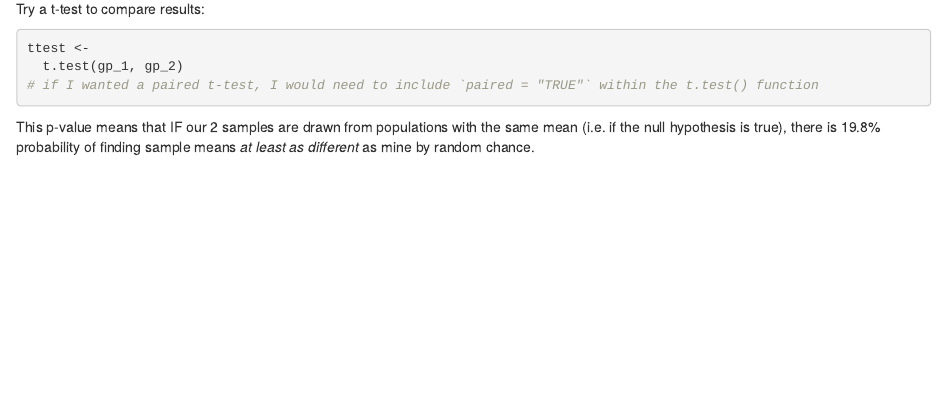
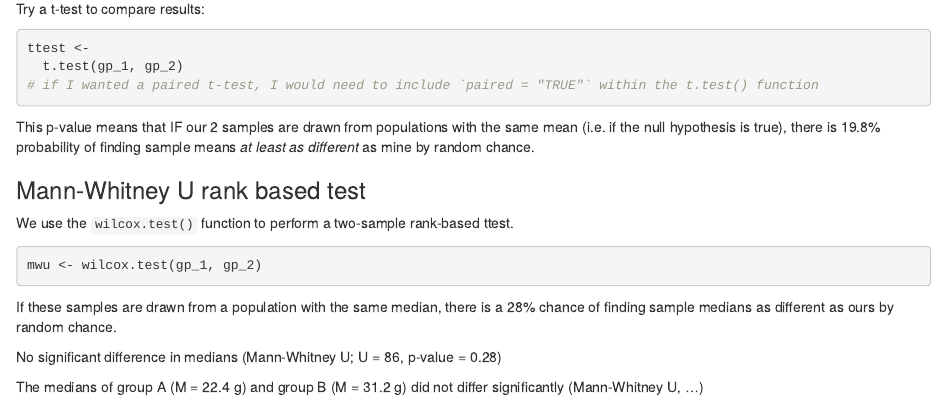
Before and after one commit to shayanfromearth/ESM206_Lab6, an R Markdown document (code/lab_6.Rmd): the page in a window 1100 px wide, from 1760 px down. Rendered offline with R 4.5, knitr and Pandoc, with nearby package versions.

Commit message:
first part complete

````diff
--- a/code/lab_6.Rmd
+++ b/code/lab_6.Rmd
@@ -50,3 +50,17 @@ ttest <-
 ```
 
 This p-value means that IF our 2 samples are drawn from populations with the same mean (i.e. if the null hypothesis is true), there is `r round(ttest$p.value,3)*100`% probability of finding sample means *at least as different* as mine by random chance.
+
+### Mann-Whitney U rank based test
+
+We use the `wilcox.test()` function to perform a two-sample rank-based ttest.
+
+```{r}
+mwu <- wilcox.test(gp_1, gp_2)
+```
+
+If these samples are drawn from a population with the same median, there is a `r round(mwu$p.value,3)*100`% chance of finding sample medians as different as ours by random chance.
+
+No significant difference in medians (Mann-Whitney U; U = `r mwu$statistic`, p-value = `r round(mwu$p.value, 3)`)
+
+The medians of group A (M = 22.4 g) and group B (M = 31.2 g) did not differ significantly (Mann-Whitney U, ...)
````
